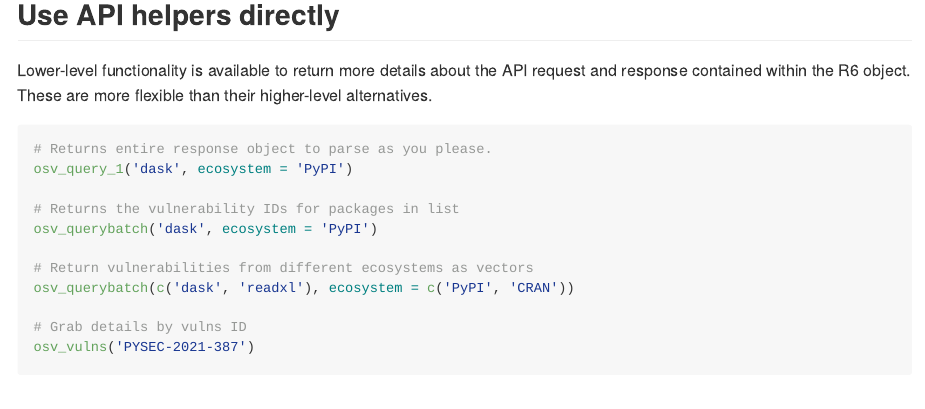
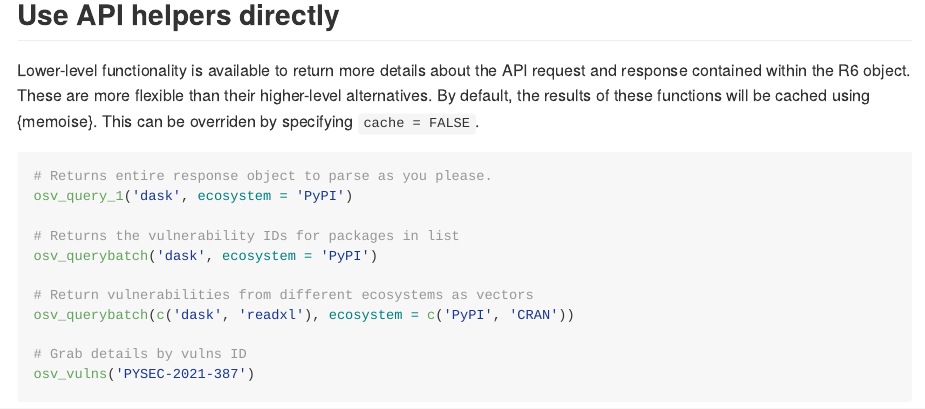
Before and after one commit to al-obrien/rosv, an R Markdown document (README.Rmd): the page in a window 1100 px wide, from 820 px down. The pictures show the output file README.md that the author committed with the source, drawn offline in the style of GitHub; badge pictures from the web are left out.

Commit message:
Update README with a note about caching with the lower level functions

````diff
--- a/README.Rmd
+++ b/README.Rmd
@@ -53,6 +53,8 @@ pypi_vul
 ## Use API helpers directly
 Lower-level functionality is available to return more details about the API request and response
 contained within the R6 object. These are more flexible than their higher-level alternatives.
+By default, the results of these functions will be cached using {memoise}. This can be overriden
+by specifying `cache = FALSE`.
 ```{r, eval = FALSE}
 # Returns entire response object to parse as you please.
 osv_query_1('dask', ecosystem = 'PyPI')
````
Also changed, not shown: README.md.
